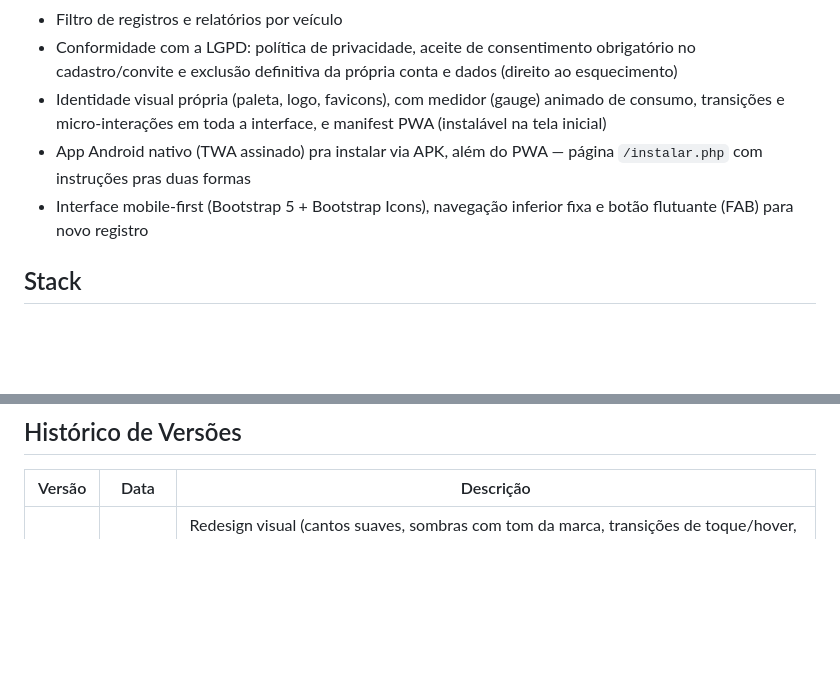
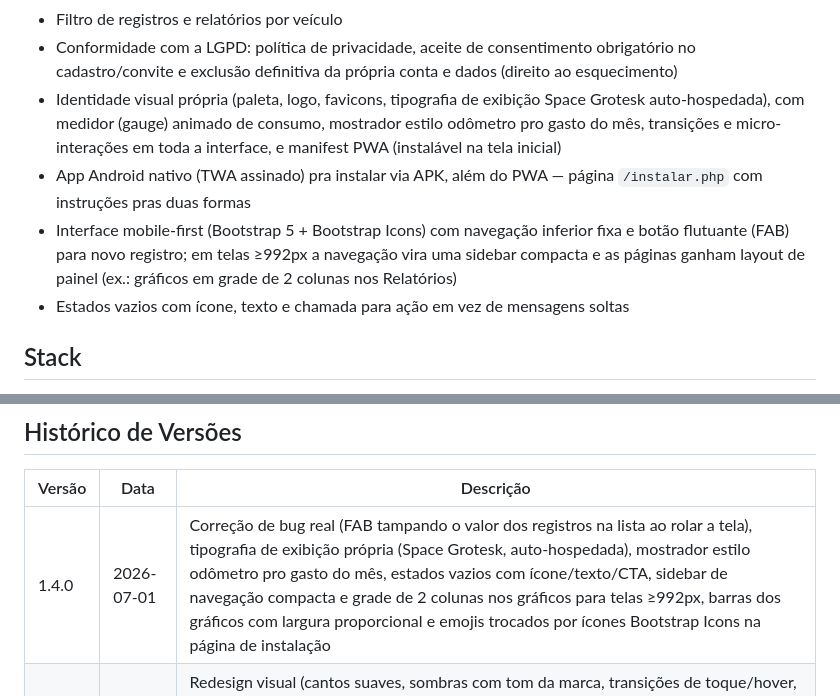
Before and after one commit to AlexandreAlan/PitStop-BR, a Markdown page: README.md, 2 parts joined by grey strips. GitHub-like rendering; blank space fills up the shorter version.

Commit message:
README.md: documenta correção do FAB, tipografia própria, odômetro, estados vazios e sidebar desktop — versão 1.4.0

```diff
--- a/README.md
+++ b/README.md
@@ -24,11 +24,15 @@ acompanhar consumo (km/l) e gastos. Acesse em **https://pitstop.morenadoaco.com.
 - Filtro de registros e relatórios por veículo
 - Conformidade com a LGPD: política de privacidade, aceite de consentimento obrigatório no
   cadastro/convite e exclusão definitiva da própria conta e dados (direito ao esquecimento)
-- Identidade visual própria (paleta, logo, favicons), com medidor (gauge) animado de consumo,
-  transições e micro-interações em toda a interface, e manifest PWA (instalável na tela inicial)
+- Identidade visual própria (paleta, logo, favicons, tipografia de exibição Space Grotesk
+  auto-hospedada), com medidor (gauge) animado de consumo, mostrador estilo odômetro pro gasto do
+  mês, transições e micro-interações em toda a interface, e manifest PWA (instalável na tela inicial)
 - App Android nativo (TWA assinado) pra instalar via APK, além do PWA — página `/instalar.php`
   com instruções pras duas formas
-- Interface mobile-first (Bootstrap 5 + Bootstrap Icons), navegação inferior fixa e botão flutuante (FAB) para novo registro
+- Interface mobile-first (Bootstrap 5 + Bootstrap Icons) com navegação inferior fixa e botão
+  flutuante (FAB) para novo registro; em telas ≥992px a navegação vira uma sidebar compacta e as
+  páginas ganham layout de painel (ex.: gráficos em grade de 2 colunas nos Relatórios)
+- Estados vazios com ícone, texto e chamada para ação em vez de mensagens soltas
 
 ## Stack
 
@@ -131,6 +135,7 @@ App disponível em `http://127.0.0.1:8033` (atrás de proxy reverso Nginx + TLS
 
 | Versão | Data       | Descrição                                                                 |
 |--------|------------|-----------------------------------------------------------------------------|
+| 1.4.0  | 2026-07-01 | Correção de bug real (FAB tampando o valor dos registros na lista ao rolar a tela), tipografia de exibição própria (Space Grotesk, auto-hospedada), mostrador estilo odômetro pro gasto do mês, estados vazios com ícone/texto/CTA, sidebar de navegação compacta e grade de 2 colunas nos gráficos para telas ≥992px, barras dos gráficos com largura proporcional e emojis trocados por ícones Bootstrap Icons na página de instalação |
 | 1.3.0  | 2026-06-30 | Redesign visual (cantos suaves, sombras com tom da marca, transições de toque/hover, entrada animada de página/listas, medidor (gauge) SVG animado com contagem progressiva do km/l, respeitando `prefers-reduced-motion`), app Android nativo (TWA assinado via Bubblewrap) com APK para download, Digital Asset Links (abre em tela cheia sem barra de URL) e página pública `/instalar.php` com instruções APK/PWA |
 | 1.2.0  | 2026-06-30 | Registro por convite (token único por e-mail, SMTP próprio sem dependências), conformidade LGPD (política de privacidade, consentimento, exclusão de conta), combustível no abastecimento (Gasolina Comum/Aditivada, Etanol, Diesel, GNV, Outro), preço por litro calculado, página de Relatórios com gráficos (gasto por mês, km rodado, evolução do consumo) e reorganização da navegação (dropdown de conta + bottom-nav com Relatórios) |
 | 1.1.0  | 2026-06-30 | Multi-usuário: cadastro/login/logout com lockout de tentativas, isolamento de dados por conta (correção de IDOR em exclusão/edição), edição de veículo e registro, identidade visual própria (logo, paleta, favicons) e manifest PWA |
```
